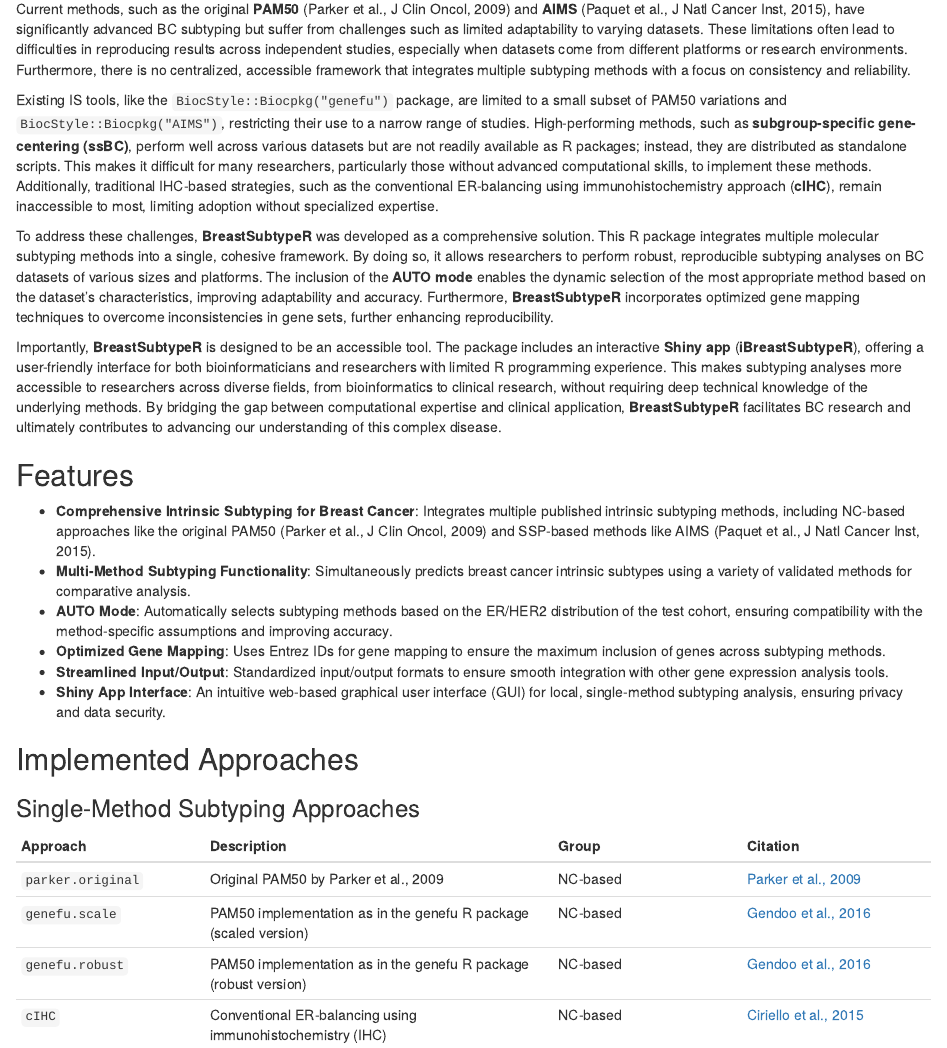
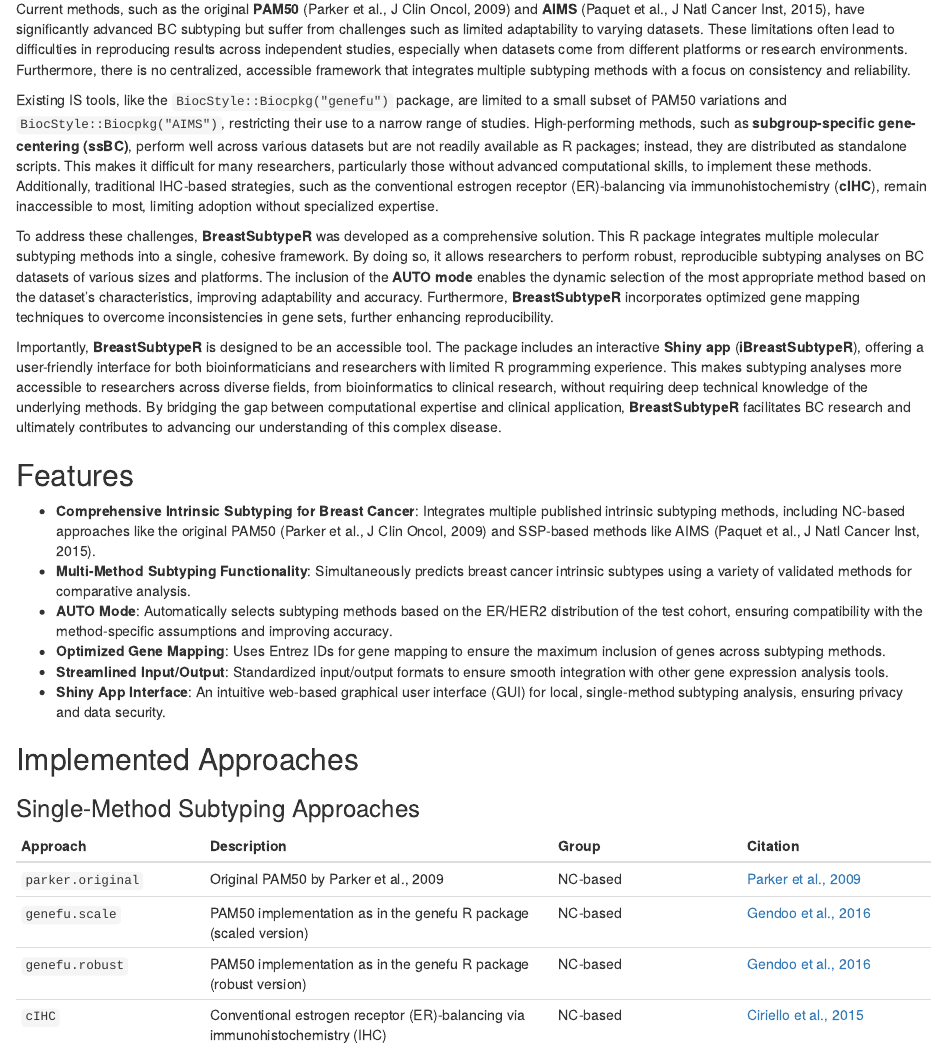
Before and after one commit to yqkiuo/BreastSubtypeR, an R Markdown document (vignettes/BreastSubtypeR.Rmd): the page in a window 1100 px wide, from 340 px down. Rendered offline with R 4.5, knitr and Pandoc, with nearby package versions; the code chunks are not run, so their results and figures are left out; drawn as R Markdown's standard HTML page in place of the format the file asks for.

Commit message:
Changes in Help files

```diff
--- a/vignettes/BreastSubtypeR.Rmd
+++ b/vignettes/BreastSubtypeR.Rmd
@@ -23,7 +23,7 @@ Breast cancer (BC) is a highly heterogeneous disease characterized by distinct m
 
 Current methods, such as the original **PAM50** (Parker et al., J Clin Oncol, 2009) and **AIMS** (Paquet et al., J Natl Cancer Inst, 2015), have significantly advanced BC subtyping but suffer from challenges such as limited adaptability to varying datasets. These limitations often lead to difficulties in reproducing results across independent studies, especially when datasets come from different platforms or research environments. Furthermore, there is no centralized, accessible framework that integrates multiple subtyping methods with a focus on consistency and reliability.
 
-Existing IS tools, like the `BiocStyle::Biocpkg("genefu")` package, are limited to a small subset of PAM50 variations and `BiocStyle::Biocpkg("AIMS")`, restricting their use to a narrow range of studies. High-performing methods, such as **subgroup-specific gene-centering (ssBC)**, perform well across various datasets but are not readily available as R packages; instead, they are distributed as standalone scripts. This makes it difficult for many researchers, particularly those without advanced computational skills, to implement these methods. Additionally, traditional IHC-based strategies, such as the conventional ER-balancing using immunohistochemistry approach (**cIHC**), remain inaccessible to most, limiting adoption without specialized expertise.
+Existing IS tools, like the `BiocStyle::Biocpkg("genefu")` package, are limited to a small subset of PAM50 variations and `BiocStyle::Biocpkg("AIMS")`, restricting their use to a narrow range of studies. High-performing methods, such as **subgroup-specific gene-centering (ssBC)**, perform well across various datasets but are not readily available as R packages; instead, they are distributed as standalone scripts. This makes it difficult for many researchers, particularly those without advanced computational skills, to implement these methods. Additionally, traditional IHC-based strategies, such as the conventional estrogen receptor (ER)-balancing via immunohistochemistry (**cIHC**), remain inaccessible to most, limiting adoption without specialized expertise.
 
 To address these challenges, **BreastSubtypeR** was developed as a comprehensive solution. This R package integrates multiple molecular subtyping methods into a single, cohesive framework. By doing so, it allows researchers to perform robust, reproducible subtyping analyses on BC datasets of various sizes and platforms. The inclusion of the **AUTO mode** enables the dynamic selection of the most appropriate method based on the dataset's characteristics, improving adaptability and accuracy. Furthermore, **BreastSubtypeR** incorporates optimized gene mapping techniques to overcome inconsistencies in gene sets, further enhancing reproducibility.
 
@@ -47,7 +47,7 @@ Importantly, **BreastSubtypeR** is designed to be an accessible tool. The packag
 | `parker.original` | Original PAM50 by Parker et al., 2009                                 | NC-based  | [Parker et al., 2009](https://doi.org/10.1200/JCO.2008.18.1370)         |
 | `genefu.scale`    | PAM50 implementation as in the genefu R package (scaled version)      | NC-based  | [Gendoo et al., 2016](https://doi.org/10.1093/bioinformatics/btv693)    |
 | `genefu.robust`   | PAM50 implementation as in the genefu R package (robust version)      | NC-based  | [Gendoo et al., 2016](https://doi.org/10.1093/bioinformatics/btv693)    |
-| `cIHC`            | Conventional ER-balancing using immunohistochemistry (IHC)           | NC-based  | [Ciriello et al., 2015](https://doi.org/10.1016/j.cell.2015.09.033)     |
+| `cIHC`            | Conventional estrogen receptor (ER)-balancing via immunohistochemistry (IHC)           | NC-based  | [Ciriello et al., 2015](https://doi.org/10.1016/j.cell.2015.09.033)     |
 | `cIHC.itr`        | Iterative version of cIHC                                             | NC-based  | [Curtis et al., 2012](https://doi.org/10.1038/nature10983)              |
 | `PCAPAM50`        | PCA-based iterative PAM50 (ER-balancing using ESR1 gene expression)   | NC-based  | [Raj-Kumar et al., 2019](https://doi.org/10.1038/s41598-019-44339-4)    |
 | `ssBC`            | Subgroup-specific gene-centering PAM50                                | NC-based  | [Zhao et al., 2015](https://doi.org/10.1186/s13058-015-0520-4)          |
```
Also changed, not shown: R/BreastSubtypeR_methods.R (+152 -169 lines), R/Utilities.R (+7 -8 lines), R/data_doc.R (+1 -1 lines), README.md.
